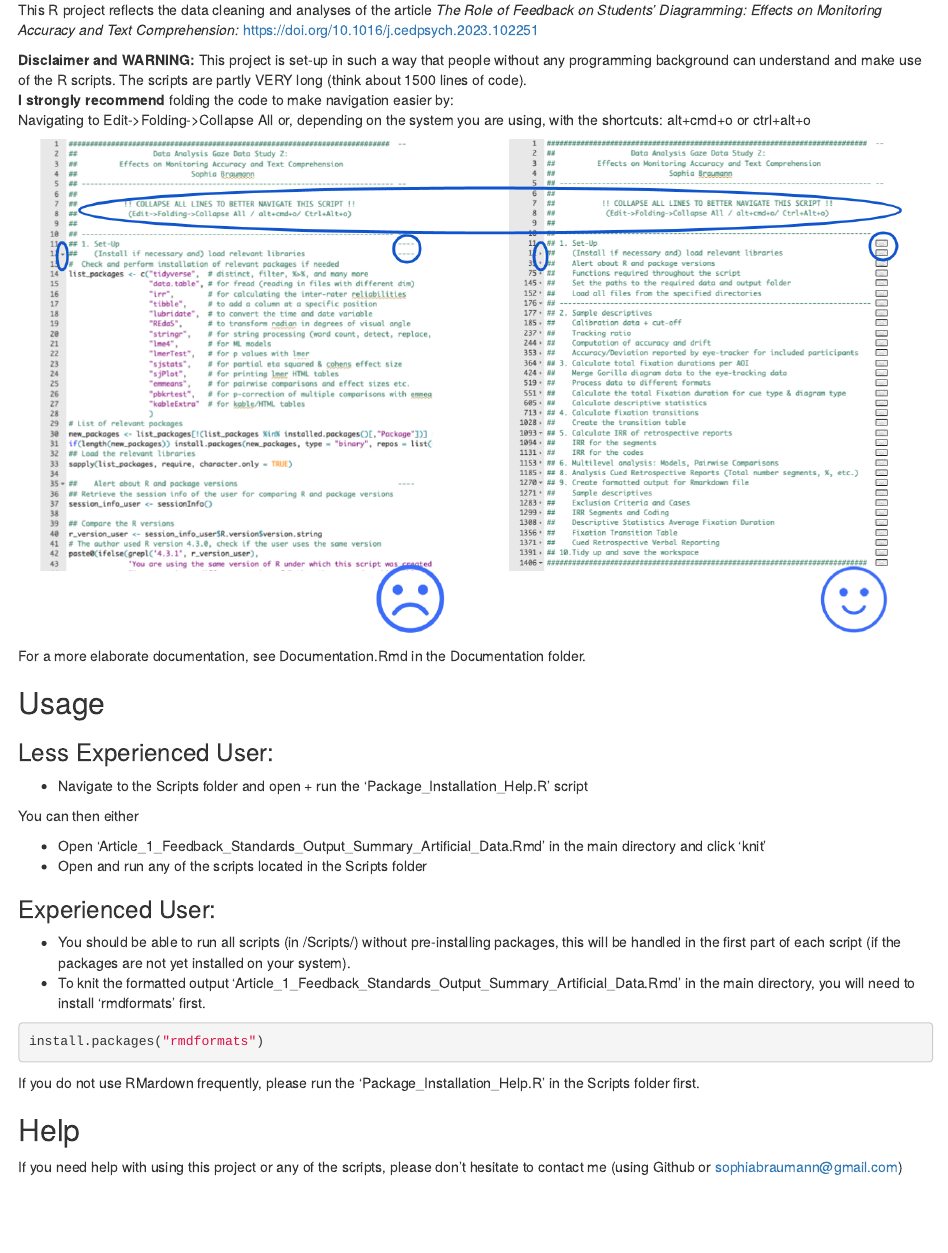
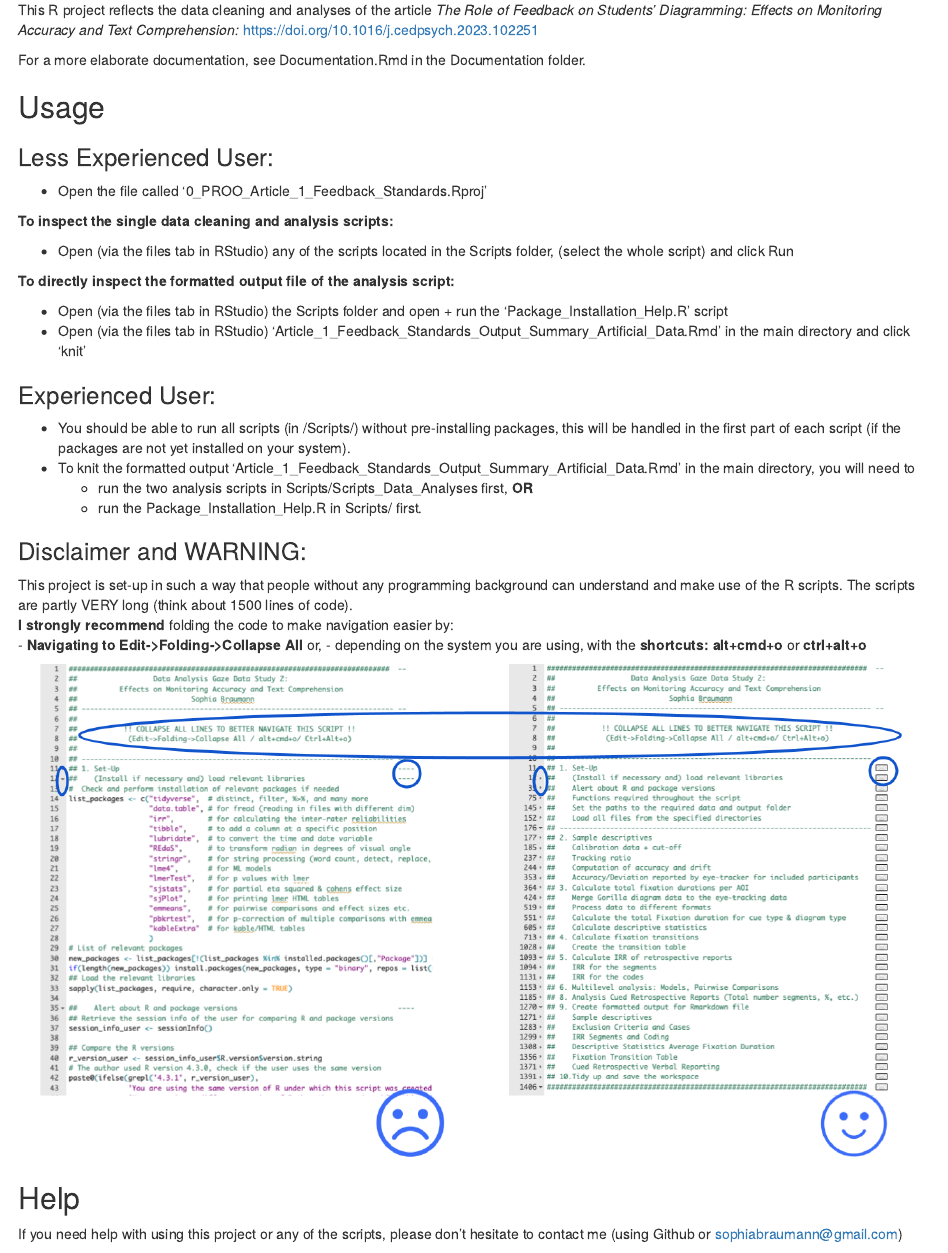
Before and after one commit to SopBra/NRO-PROO_Article_1_Effects_Of_Feedback_Standards_During_Diagramming, an R Markdown document (README.Rmd): the page in a window 1100 px wide, from 240 px down. Rendered offline with R 4.5, knitr and Pandoc, with nearby package versions.

Commit message:
Adapted after usability pilot 1

````diff
--- a/README.Rmd
+++ b/README.Rmd
@@ -9,37 +9,39 @@ output: html_document
 This R project reflects the data cleaning and analyses of the article
 _The Role of Feedback on Students’ Diagramming: Effects on Monitoring Accuracy and Text Comprehension:_ https://doi.org/10.1016/j.cedpsych.2023.102251
 
-<b>Disclaimer and WARNING:</b>
-This project is set-up in such a way that people without any programming background can understand and make use of the R scripts. The scripts are partly VERY long (think about 1500 lines of code).
-<b>I strongly recommend</b> folding the code to make navigation easier by:
-Navigating to Edit->Folding->Collapse All or, depending on the system you are using, with the shortcuts: alt+cmd+o or ctrl+alt+o
-
-![ ](Documentation/R_script_navigation.png)
-
 
 For a more elaborate documentation, see Documentation.Rmd in the Documentation folder.
 
 ## Usage
 
 ### Less Experienced User:
+   - Open the file called '0_PROO_Article_1_Feedback_Standards.Rproj'
 
-   - Navigate to the Scripts folder and open + run the 'Package_Installation_Help.R' script
+<b>To inspect the single data cleaning and analysis scripts:</b>
 
-You can then either
+   - Open (via the files tab in RStudio) any of the scripts located in the Scripts folder, (select the whole script) and click Run
 
-   - Open 'Article_1_Feedback_Standards_Output_Summary_Artificial_Data.Rmd' in the main directory and click 'knit'
-   - Open and run any of the scripts located in the Scripts folder
+<b>To directly inspect the formatted output file of the analysis script:</b>
+
+   - Open (via the files tab in RStudio) the Scripts folder and open + run the 'Package_Installation_Help.R' script
+   - Open (via the files tab in RStudio) 'Article_1_Feedback_Standards_Output_Summary_Artificial_Data.Rmd' in the main directory and click 'knit'
+
 
 ### Experienced User:
 
   - You should be able to run all scripts (in /Scripts/) without pre-installing packages, this will be handled in the first part of each script (if the packages are not yet installed on your system).
-  - To knit the formatted output 'Article_1_Feedback_Standards_Output_Summary_Artificial_Data.Rmd' in the main directory, you will need to install 'rmdformats' first.
+  - To knit the formatted output 'Article_1_Feedback_Standards_Output_Summary_Artificial_Data.Rmd' in the main directory, you will need to
+      -  run the two analysis scripts in Scripts/Scripts_Data_Analyses first, <b>OR</b>
+      -  run the Package_Installation_Help.R in Scripts/ first.
 
-```{r rmdformat installation, eval= FALSE}
-install.packages("rmdformats")
-```
+### Disclaimer and WARNING:
+This project is set-up in such a way that people without any programming background can understand and make use of the R scripts. The scripts are partly VERY long (think about 1500 lines of code).
+<b>I strongly recommend</b> folding the code to make navigation easier by:
+ -  <b>Navigating to Edit->Folding->Collapse All</b> or,
+ -  depending on the system you are using, with the <b>shortcuts: alt+cmd+o</b> or <b>ctrl+alt+o</b>
 
-If you do not use RMardown frequently, please run the 'Package_Installation_Help.R' in the Scripts folder first.
+![ ](Documentation/R_script_navigation.png)
+
 
 ## Help
 If you need help with using this project or any of the scripts, please don't hesitate to contact me (using Github or sophiabraumann@gmail.com)
````
